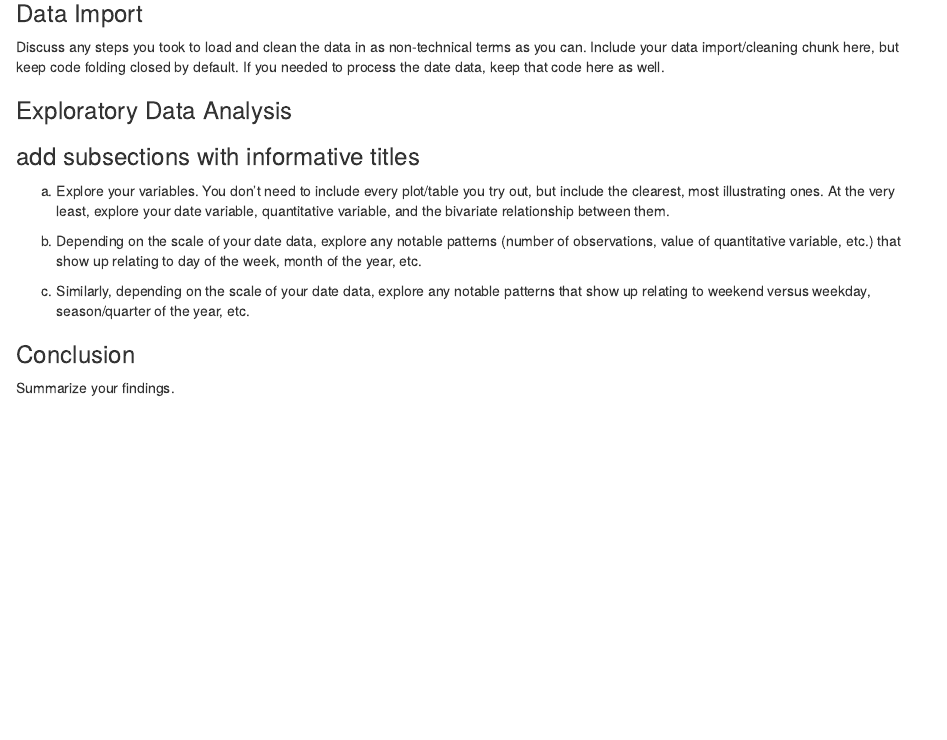
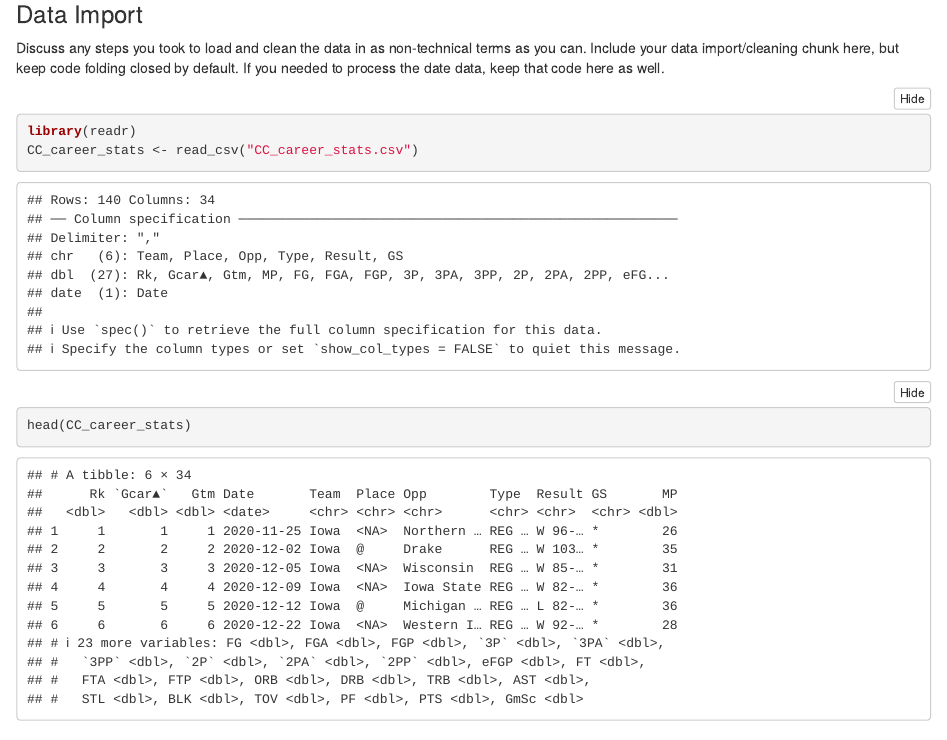
Before and after one commit to miafitz5/DataTransformation_Project, an R Markdown document (DataTransformation_Project.Rmd): the page in a window 1100 px wide, from 220 px down. Rendered offline with R 4.5, knitr and Pandoc, with nearby package versions; folded parts are opened.

Commit message:
Imported the data set.

````diff
--- a/DataTransformation_Project.Rmd
+++ b/DataTransformation_Project.Rmd
@@ -29,6 +29,12 @@ Discuss any steps you took to load and clean the data in as non-technical
 terms as you can. Include your data import/cleaning chunk here, but keep code folding closed by
 default. If you needed to process the date data, keep that code here as well.
 
+```{r}
+library(readr)
+CC_career_stats <- read_csv("CC_career_stats.csv")
+head(CC_career_stats)
+```
+
 
 ### Exploratory Data Analysis
 ### add subsections with informative titles
````
